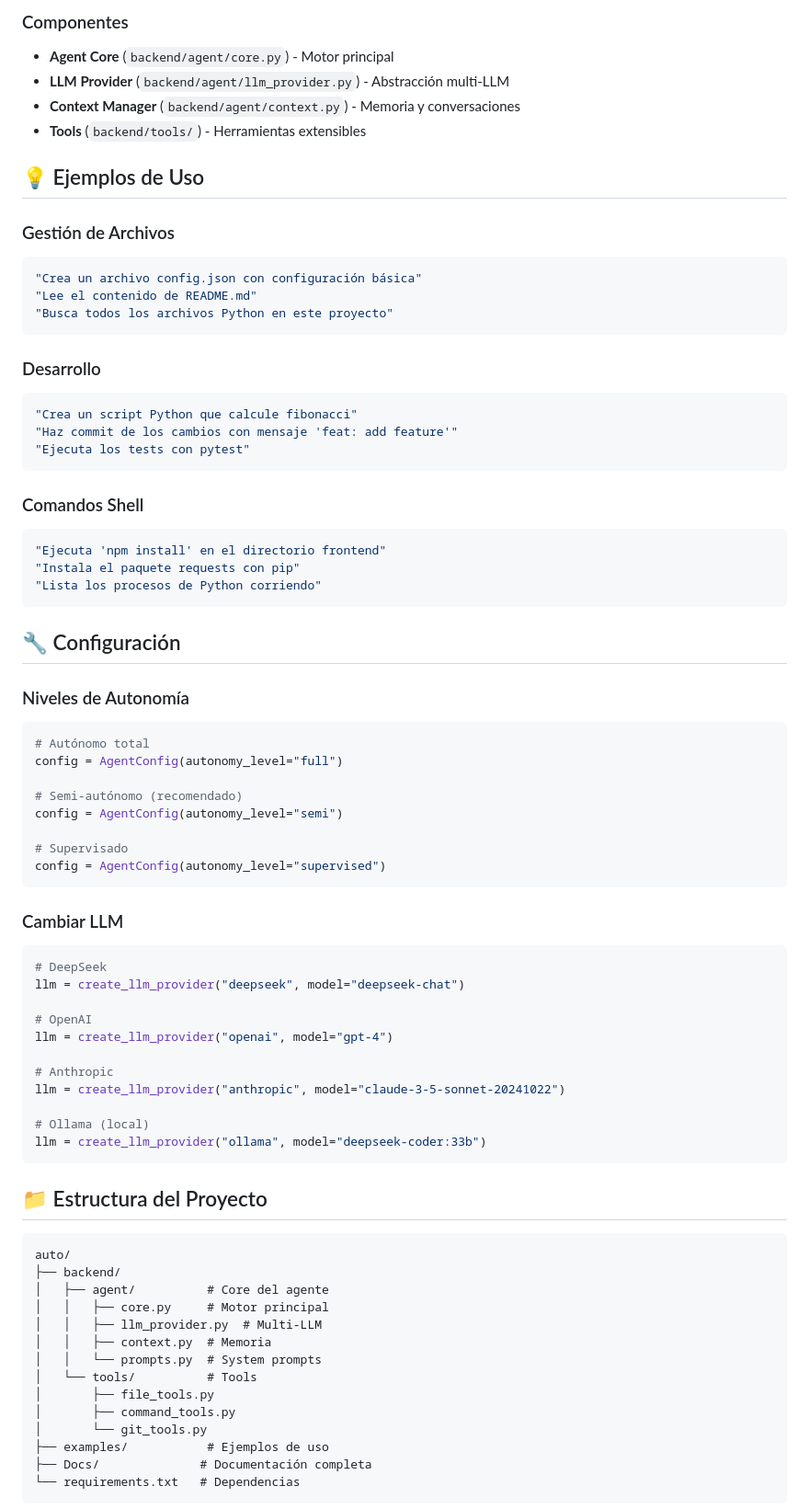
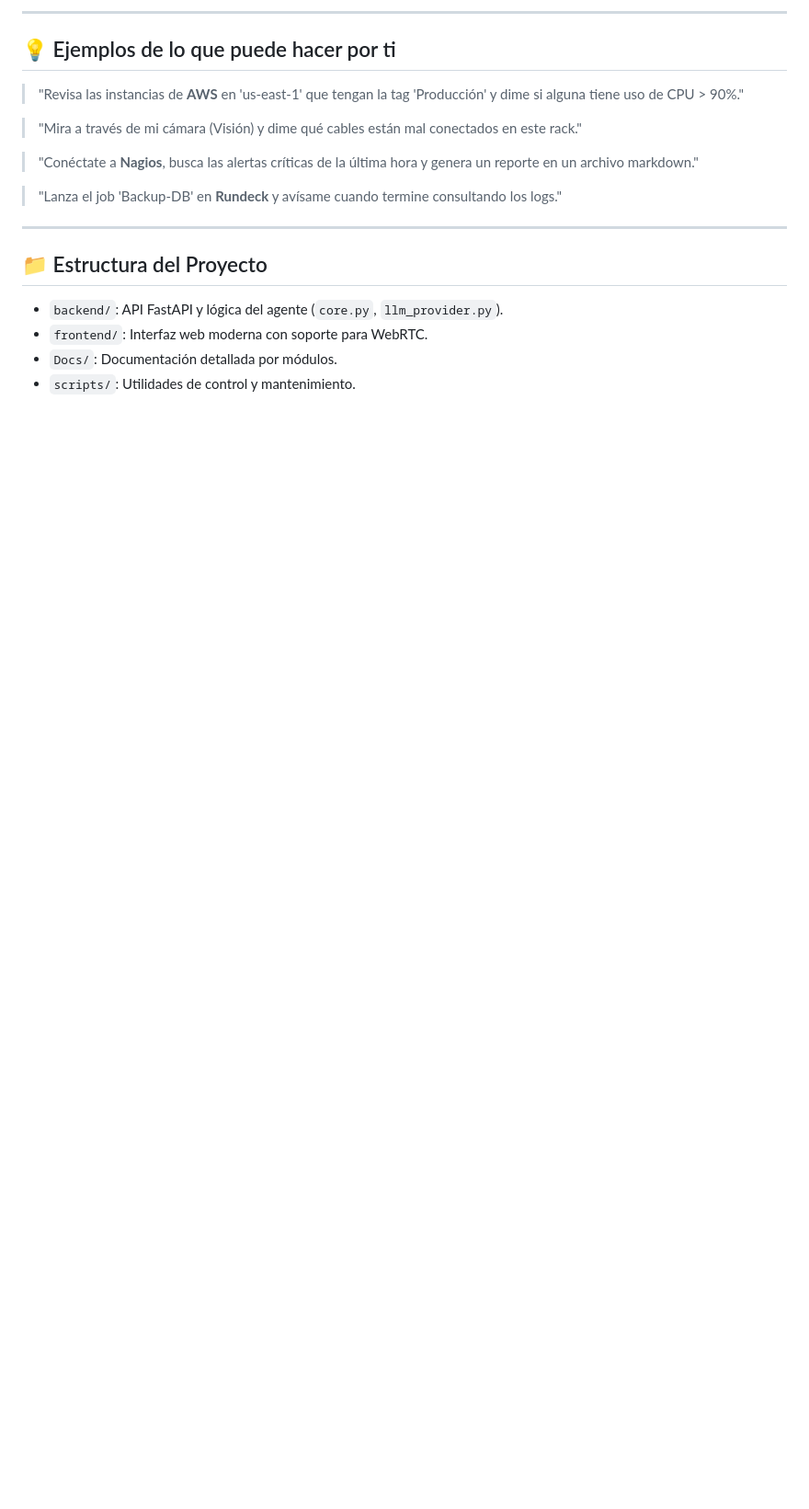
Before and after one commit to jorgeurtubiam-ship-it/Autonomo, a Markdown page: README.md, the part around one of its changes. Shown at 92% size. GitHub-like rendering; blank space fills up the shorter version.

Commit message:
docs: upgrade README with multi-cloud, observability and vision features

````diff
--- a/README.md
+++ b/README.md
@@ -115,85 +89,23 @@ Model (LLM) + Tools + Instructions = Agente Autónomo
 ```
 
-### Componentes
+---
 
-- **Agent Core** (`backend/agent/core.py`) - Motor principal
-- **LLM Provider** (`backend/agent/llm_provider.py`) - Abstracción multi-LLM
-- **Context Manager** (`backend/agent/context.py`) - Memoria y conversaciones
-- **Tools** (`backend/tools/`) - Herramientas extensibles
+## 💡 Ejemplos de lo que puede hacer por ti
 
-## 💡 Ejemplos de Uso
+> "Revisa las instancias de **AWS** en 'us-east-1' que tengan la tag 'Producción' y dime si alguna tiene uso de CPU > 90%."
 
-### Gestión de Archivos
+> "Mira a través de mi cámara (Visión) y dime qué cables están mal conectados en este rack."
 
-```python
-"Crea un archivo config.json con configuración básica"
-"Lee el contenido de README.md"
-"Busca todos los archivos Python en este proyecto"
-```
+> "Conéctate a **Nagios**, busca las alertas críticas de la última hora y genera un reporte en un archivo markdown."
 
-### Desarrollo
+> "Lanza el job 'Backup-DB' en **Rundeck** y avísame cuando termine consultando los logs."
 
-```python
-"Crea un script Python que calcule fibonacci"
-"Haz commit de los cambios con mensaje 'feat: add feature'"
-"Ejecuta los tests con pytest"
-```
-
-### Comandos Shell
-
-```python
-"Ejecuta 'npm install' en el directorio frontend"
-"Instala el paquete requests con pip"
-"Lista los procesos de Python corriendo"
-```
-
-## 🔧 Configuración
-
-### Niveles de Autonomía
-
-```python
-# Autónomo total
-config = AgentConfig(autonomy_level="full")
-
-# Semi-autónomo (recomendado)
-config = AgentConfig(autonomy_level="semi")
-
-# Supervisado
-config = AgentConfig(autonomy_level="supervised")
-```
-
-### Cambiar LLM
-
-```python
-# DeepSeek
-llm = create_llm_provider("deepseek", model="deepseek-chat")
-
-# OpenAI
-llm = create_llm_provider("openai", model="gpt-4")
-
-# Anthropic
-llm = create_llm_provider("anthropic", model="claude-3-5-sonnet-20241022")
-
-# Ollama (local)
-llm = create_llm_provider("ollama", model="deepseek-coder:33b")
-```
+---
 
 ## 📁 Estructura del Proyecto
 
-```
-auto/
-├── backend/
-│   ├── agent/          # Core del agente
-│   │   ├── core.py     # Motor principal
-│   │   ├── llm_provider.py  # Multi-LLM
-│   │   ├── context.py  # Memoria
-│   │   └── prompts.py  # System prompts
-│   └── tools/          # Tools
-│       ├── file_tools.py
-│       ├── command_tools.py
-│       └── git_tools.py
-├── examples/           # Ejemplos de uso
-├── Docs/              # Documentación completa
-└── requirements.txt   # Dependencias
-```
+- `backend/`: API FastAPI y lógica del agente (`core.py`, `llm_provider.py`).
+- `frontend/`: Interfaz web moderna con soporte para WebRTC.
+- `Docs/`: Documentación detallada por módulos.
+- `scripts/`: Utilidades de control y mantenimiento.
 
````
Also changed, not shown: other parts of README.md (+79 -120 lines).
